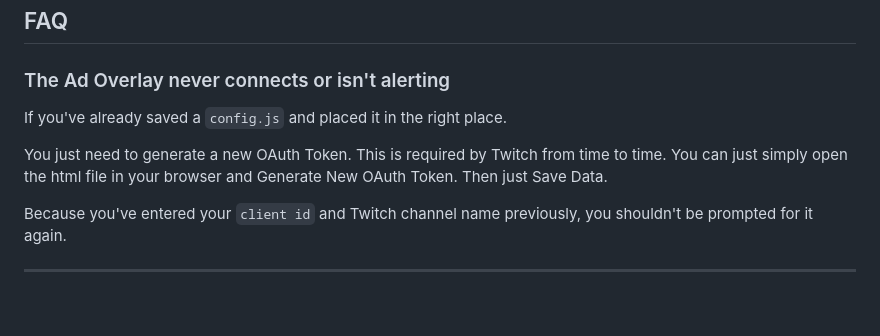
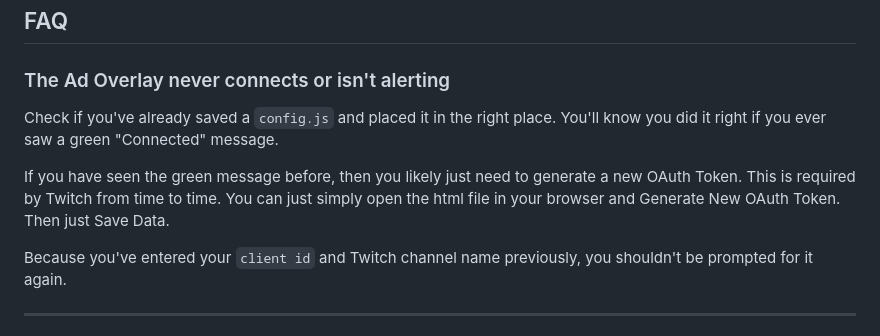
Before and after one commit to SocksTheWolf/TwitchAdOverlay, a Markdown page: README.md, the part around the change. Drawn GitHub-style; blank space fills up the shorter version.

Commit message:
Update README.md
write complete sentences lmao

```diff
--- a/README.md
+++ b/README.md
@@ -28,9 +28,9 @@ This will be going over how to run the system locally rather than via StreamElem
 
 ### The Ad Overlay never connects or isn't alerting
 
-If you've already saved a `config.js` and placed it in the right place.
+Check if you've already saved a `config.js` and placed it in the right place. You'll know you did it right if you ever saw a green "Connected" message.
 
-You just need to generate a new OAuth Token. This is required by Twitch from time to time. You can just simply open the html file in your browser and Generate New OAuth Token. Then just Save Data.
+If you have seen the green message before, then you likely just need to generate a new OAuth Token. This is required by Twitch from time to time. You can just simply open the html file in your browser and Generate New OAuth Token. Then just Save Data.
 
 Because you've entered your `client id` and Twitch channel name previously, you shouldn't be prompted for it again.
 
```
